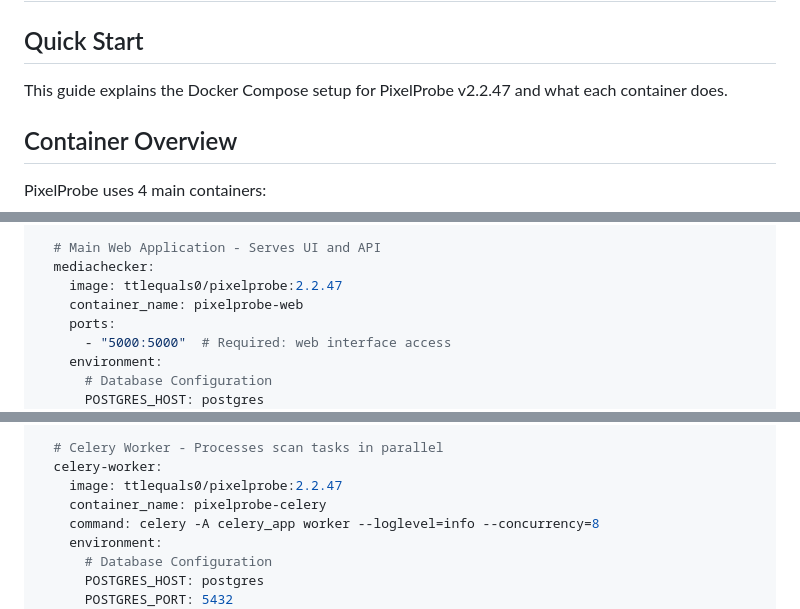
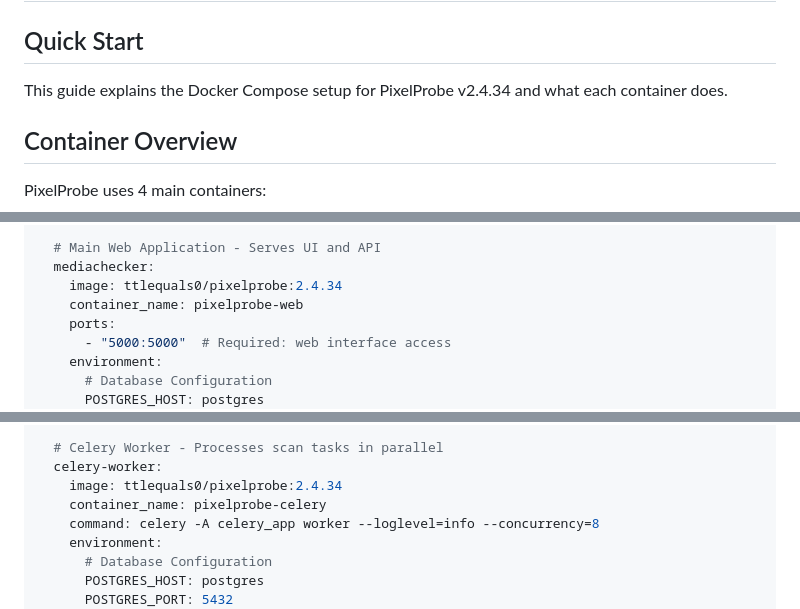
Before and after one commit to ttlequals0/PixelProbe, a Markdown page: docs/DOCKER_SETUP.md, 3 parts joined by grey strips. Rendered like a GitHub page.

```diff
--- a/docs/DOCKER_SETUP.md
+++ b/docs/DOCKER_SETUP.md
@@ -2,7 +2,7 @@
 
 ## Quick Start
 
-This guide explains the Docker Compose setup for PixelProbe v2.2.47 and what each container does.
+This guide explains the Docker Compose setup for PixelProbe v2.4.34 and what each container does.
 
 ## Container Overview
 
@@ -56,7 +56,7 @@ services:
 
   # Main Web Application - Serves UI and API
   mediachecker:
-    image: ttlequals0/pixelprobe:2.2.47
+    image: ttlequals0/pixelprobe:2.4.34
     container_name: pixelprobe-web
     ports:
       - "5000:5000"  # Required: web interface access
@@ -101,7 +101,7 @@ services:
 
   # Celery Worker - Processes scan tasks in parallel
   celery-worker:
-    image: ttlequals0/pixelprobe:2.2.47
+    image: ttlequals0/pixelprobe:2.4.34
     container_name: pixelprobe-celery
     command: celery -A celery_app worker --loglevel=info --concurrency=8
     environment:
```
Also changed, not shown: CHANGELOG.MD (+36 -0 lines), README.md (+18 -4 lines).
